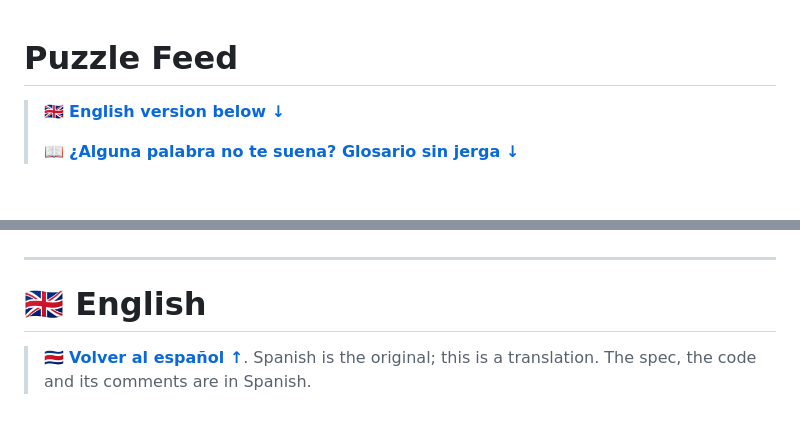
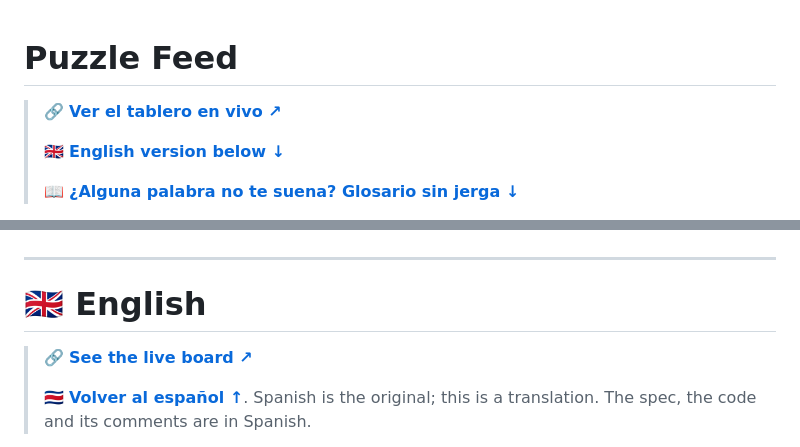
Before and after one commit to factorSteph/puzzle-feed, a Markdown page: README.md, 2 parts joined by grey strips. Drawn GitHub-style; blank space fills up the shorter version.

```diff
--- a/README.md
+++ b/README.md
@@ -1,5 +1,7 @@
 # Puzzle Feed
 
+> 🔗 **[Ver el tablero en vivo ↗](https://factorsteph.github.io/puzzle-feed/)**
+>
 > 🇬🇧 **[English version below ↓](#english)**
 >
 > 📖 **[¿Alguna palabra no te suena? Glosario sin jerga ↓](#glosario-sin-jerga)**
@@ -378,6 +380,8 @@ no están acá y nunca van a estar.
 
 # 🇬🇧 English
 
+> 🔗 **[See the live board ↗](https://factorsteph.github.io/puzzle-feed/)**
+>
 > 🇨🇷 **[Volver al español ↑](#puzzle-feed)**. Spanish is the original; this is a
 > translation. The spec, the code and its comments are in Spanish.
 
```
Also changed, not shown: other parts of README.md (+2 -2 lines).
